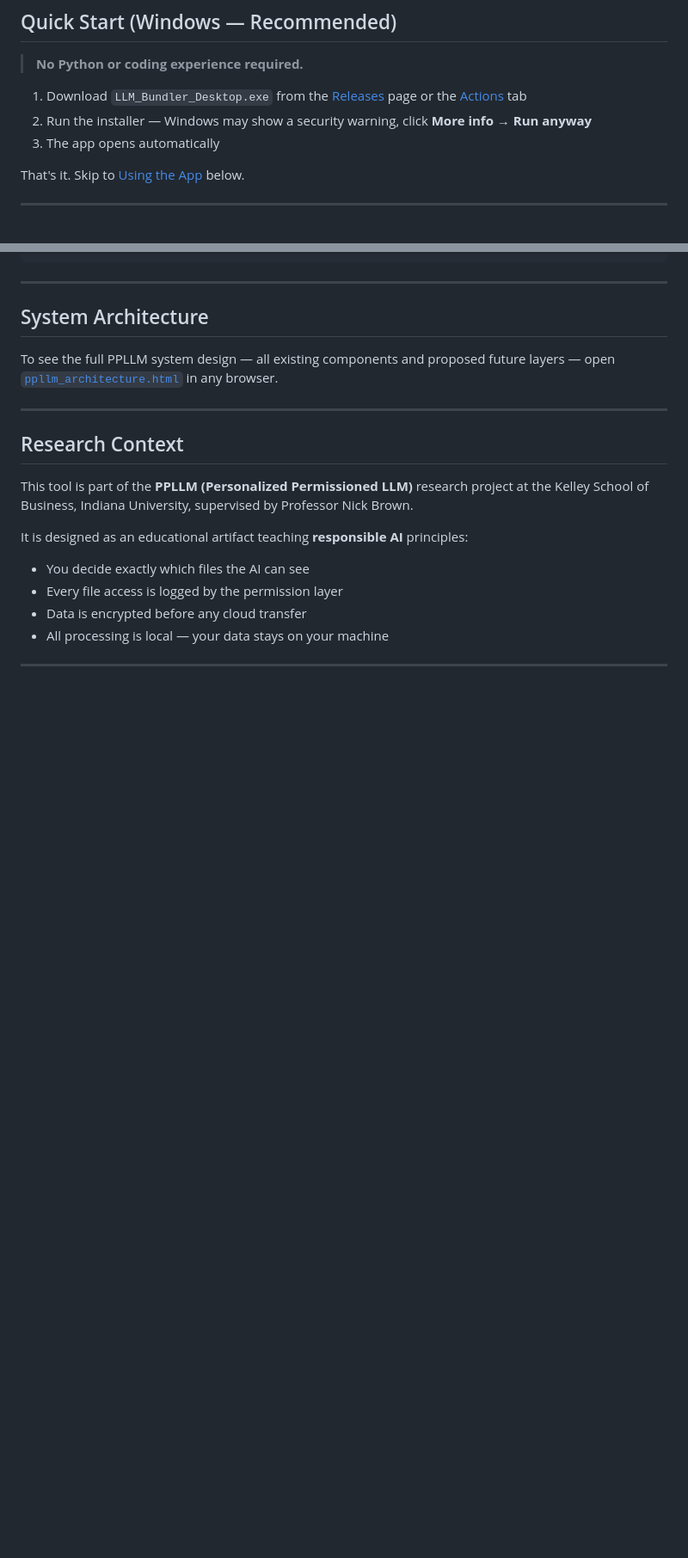
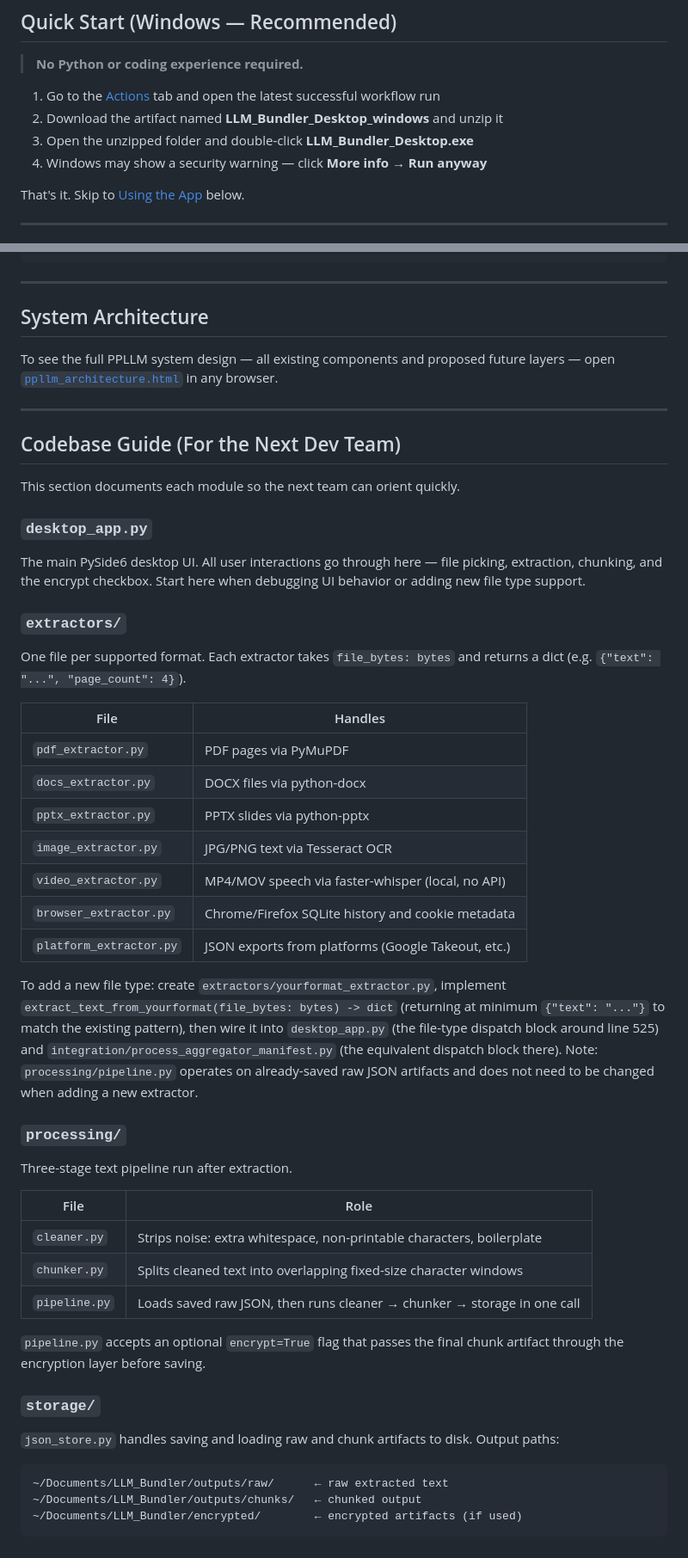
Before and after one commit to brownnjmuIU/theLLMStore, a Markdown page: README.md, 2 parts joined by grey strips. Shown at 86% size. Drawn GitHub-style; blank space fills up the shorter version.

Commit message:
UPDATE README CODEBASE GUIDE

````diff
--- a/README.md
+++ b/README.md
@@ -10,9 +10,10 @@ All processing happens on your machine. Your files never leave your device.
 
 > **No Python or coding experience required.**
 
-1. Download `LLM_Bundler_Desktop.exe` from the [Releases](../../releases) page or the [Actions](../../actions) tab
-2. Run the installer — Windows may show a security warning, click **More info → Run anyway**
-3. The app opens automatically
+1. Go to the [Actions](../../actions) tab and open the latest successful workflow run
+2. Download the artifact named **LLM_Bundler_Desktop_windows** and unzip it
+3. Open the unzipped folder and double-click **LLM_Bundler_Desktop.exe**
+4. Windows may show a security warning — click **More info → Run anyway**
 
 That's it. Skip to [Using the App](#using-the-app) below.
 
@@ -175,12 +176,44 @@ To see the full PPLLM system design — all existing components and proposed fut
 
 ---
 
-## Research Context
+## Codebase Guide (For the Next Dev Team)
 
-This tool is part of the **PPLLM (Personalized Permissioned LLM)** research project at the Kelley School of Business, Indiana University, supervised by Professor Nick Brown.
+This section documents each module so the next team can orient quickly.
 
-It is designed as an educational artifact teaching **responsible AI** principles:
-- You decide exactly which files the AI can see
-- Every file access is logged by the permission layer
-- Data is encrypted before any cloud transfer
-- All processing is local — your data stays on your machine
+### `desktop_app.py`
+The main PySide6 desktop UI. All user interactions go through here — file picking, extraction, chunking, and the encrypt checkbox. Start here when debugging UI behavior or adding new file type support.
+
+### `extractors/`
+One file per supported format. Each extractor takes `file_bytes: bytes` and returns a dict (e.g. `{"text": "...", "page_count": 4}`).
+
+| File | Handles |
+|---|---|
+| `pdf_extractor.py` | PDF pages via PyMuPDF |
+| `docs_extractor.py` | DOCX files via python-docx |
+| `pptx_extractor.py` | PPTX slides via python-pptx |
+| `image_extractor.py` | JPG/PNG text via Tesseract OCR |
+| `video_extractor.py` | MP4/MOV speech via faster-whisper (local, no API) |
+| `browser_extractor.py` | Chrome/Firefox SQLite history and cookie metadata |
+| `platform_extractor.py` | JSON exports from platforms (Google Takeout, etc.) |
+
+To add a new file type: create `extractors/yourformat_extractor.py`, implement `extract_text_from_yourformat(file_bytes: bytes) -> dict` (returning at minimum `{"text": "..."}` to match the existing pattern), then wire it into `desktop_app.py` (the file-type dispatch block around line 525) and `integration/process_aggregator_manifest.py` (the equivalent dispatch block there). Note: `processing/pipeline.py` operates on already-saved raw JSON artifacts and does not need to be changed when adding a new extractor.
+
+### `processing/`
+Three-stage text pipeline run after extraction.
+
+| File | Role |
+|---|---|
+| `cleaner.py` | Strips noise: extra whitespace, non-printable characters, boilerplate |
+| `chunker.py` | Splits cleaned text into overlapping fixed-size character windows |
+| `pipeline.py` | Loads saved raw JSON, then runs cleaner → chunker → storage in one call |
+
+`pipeline.py` accepts an optional `encrypt=True` flag that passes the final chunk artifact through the encryption layer before saving.
+
+### `storage/`
+`json_store.py` handles saving and loading raw and chunk artifacts to disk. Output paths:
+```
+~/Documents/LLM_Bundler/outputs/raw/      ← raw extracted text
+~/Documents/LLM_Bundler/outputs/chunks/   ← chunked output
+~/Documents/LLM_Bundler/encrypted/        ← encrypted artifacts (if used)
+```
+
````
Also changed, not shown: other parts of README.md (+48 -0 lines).
